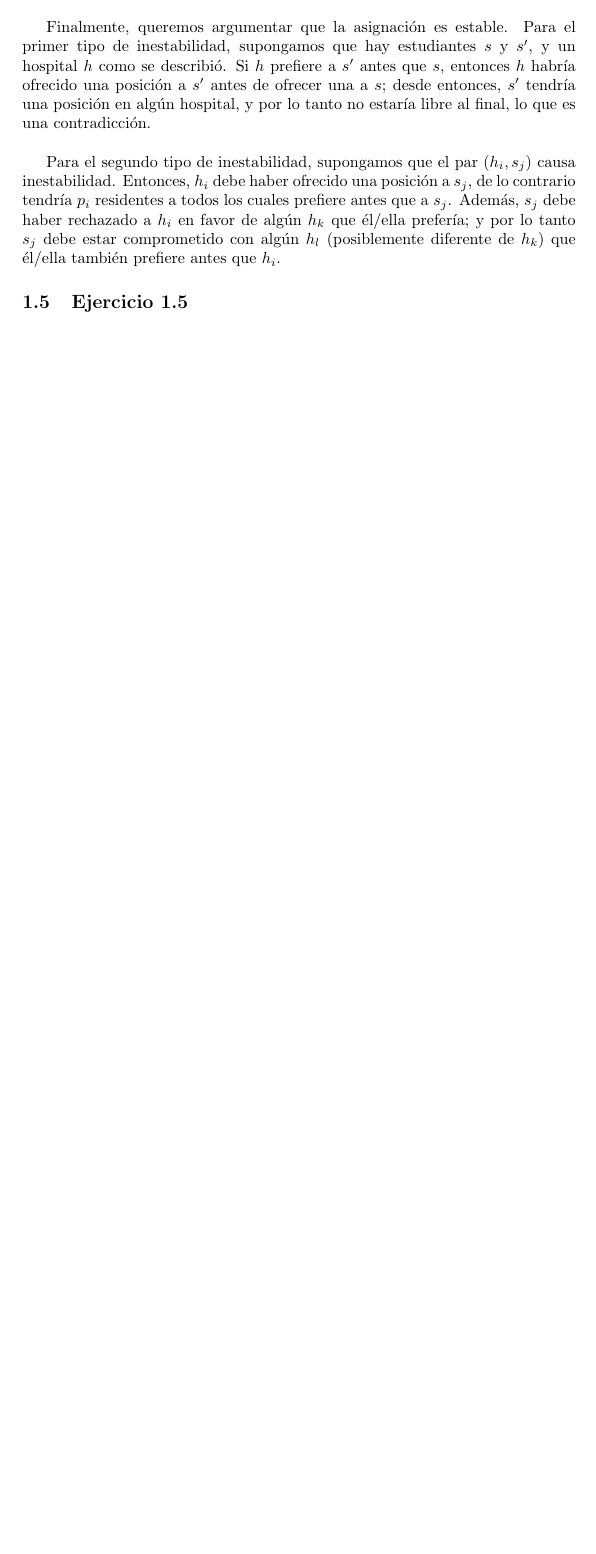
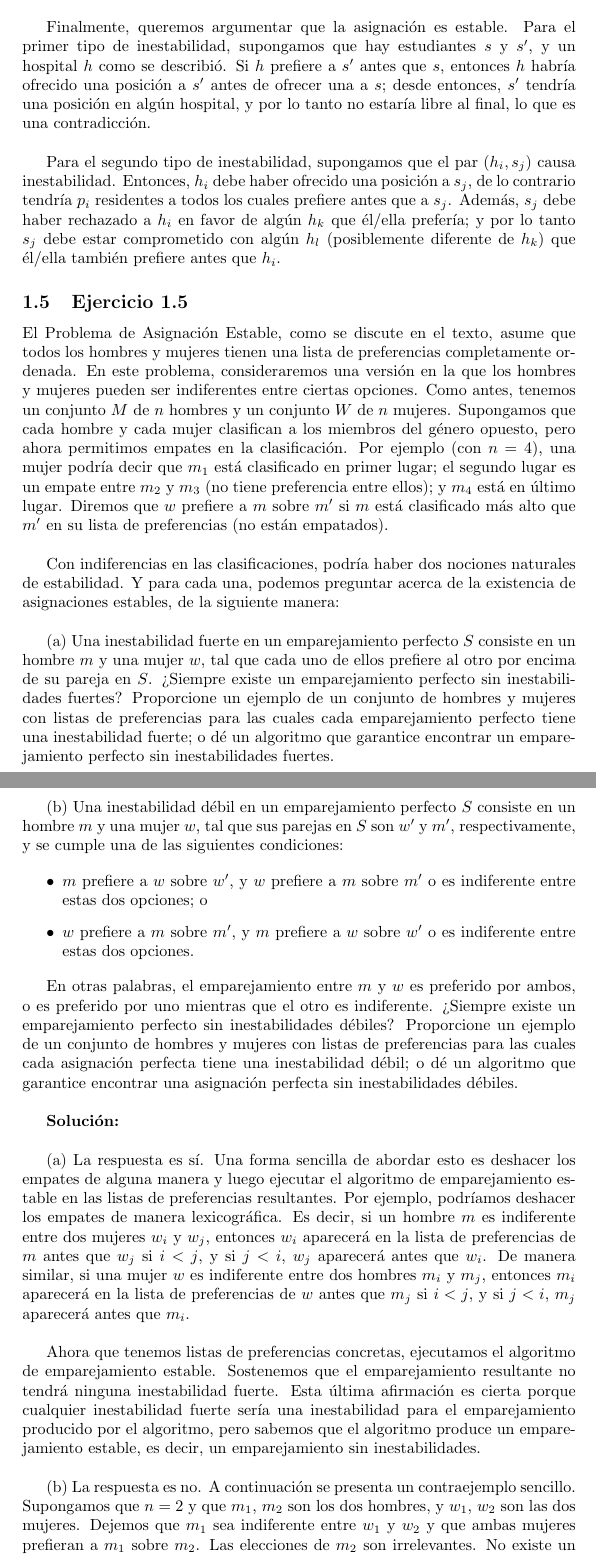
Before and after one commit to spoturno/algorithm-design-exercises, a LaTeX document (main.tex): part of page 8 of 9 before the commit and two parts of pages 8 and 9 of 10 after it, the two joined at a grey line, cut so that both start at the same text, the shorter picture padded with empty space. Compiled offline with pdfLaTeX.

Commit message:
feat: ejercicio 1.5 completado

```diff
--- a/main.tex
+++ b/main.tex
@@ -150,6 +150,29 @@ Finalmente, queremos argumentar que la asignación es estable. Para el primer ti
 Para el segundo tipo de inestabilidad, supongamos que el par $(h_i, s_j)$ causa inestabilidad. Entonces, $h_i$ debe haber ofrecido una posición a $s_j$, de lo contrario tendría $p_i$ residentes a todos los cuales prefiere antes que a $s_j$. Además, $s_j$ debe haber rechazado a $h_i$ en favor de algún $h_k$ que él/ella prefería; y por lo tanto $s_j$ debe estar comprometido con algún $h_l$ (posiblemente diferente de $h_k$) que él/ella también prefiere antes que $h_i$.
 
 \subsection{Ejercicio 1.5}
+El Problema de Asignación Estable, como se discute en el texto, asume que todos los hombres y mujeres tienen una lista de preferencias completamente ordenada. En este problema, consideraremos una versión en la que los hombres y mujeres pueden ser indiferentes entre ciertas opciones. Como antes, tenemos un conjunto $M$ de $n$ hombres y un conjunto $W$ de $n$ mujeres. Supongamos que cada hombre y cada mujer clasifican a los miembros del género opuesto, pero ahora permitimos empates en la clasificación. Por ejemplo (con $n = 4$), una mujer podría decir que $m_1$ está clasificado en primer lugar; el segundo lugar es un empate entre $m_2$ y $m_3$ (no tiene preferencia entre ellos); y $m_4$ está en último lugar. Diremos que $w$ prefiere a $m$ sobre $m'$ si $m$ está clasificado más alto que $m'$ en su lista de preferencias (no están empatados).\\
+
+Con indiferencias en las clasificaciones, podría haber dos nociones naturales de estabilidad. Y para cada una, podemos preguntar acerca de la existencia de asignaciones estables, de la siguiente manera:\\
+
+(a) Una inestabilidad fuerte en un emparejamiento perfecto $S$ consiste en un hombre $m$ y una mujer $w$, tal que cada uno de ellos prefiere al otro por encima de su pareja en $S$. ¿Siempre existe un emparejamiento perfecto sin inestabilidades fuertes? Proporcione un ejemplo de un conjunto de hombres y mujeres con listas de preferencias para las cuales cada emparejamiento perfecto tiene una inestabilidad fuerte; o dé un algoritmo que garantice encontrar un emparejamiento perfecto sin inestabilidades fuertes.\\
+
+(b) Una inestabilidad débil en un emparejamiento perfecto $S$ consiste en un hombre $m$ y una mujer $w$, tal que sus parejas en $S$ son $w'$ y $m'$, respectivamente, y se cumple una de las siguientes condiciones:
+
+\begin{itemize}
+    \item $m$ prefiere a $w$ sobre $w'$, y $w$ prefiere a $m$ sobre $m'$ o es indiferente entre estas dos opciones; o
+    \item $w$ prefiere a $m$ sobre $m'$, y $m$ prefiere a $w$ sobre $w'$ o es indiferente entre estas dos opciones.
+\end{itemize}
+
+En otras palabras, el emparejamiento entre $m$ y $w$ es preferido por ambos, o es preferido por uno mientras que el otro es indiferente. ¿Siempre existe un emparejamiento perfecto sin inestabilidades débiles? Proporcione un ejemplo de un conjunto de hombres y mujeres con listas de preferencias para las cuales cada asignación perfecta tiene una inestabilidad débil; o dé un algoritmo que garantice encontrar una asignación perfecta sin inestabilidades débiles.\\
+
+\textbf{Solución:}\\
+
+(a) La respuesta es sí. Una forma sencilla de abordar esto es deshacer los empates de alguna manera y luego ejecutar el algoritmo de emparejamiento estable en las listas de preferencias resultantes. Por ejemplo, podríamos deshacer los empates de manera lexicográfica. Es decir, si un hombre $m$ es indiferente entre dos mujeres $w_i$ y $w_j$, entonces $w_i$ aparecerá en la lista de preferencias de $m$ antes que $w_j$ si $i < j$, y si $j < i$, $w_j$ aparecerá antes que $w_i$. De manera similar, si una mujer $w$ es indiferente entre dos hombres $m_i$ y $m_j$, entonces $m_i$ aparecerá en la lista de preferencias de $w$ antes que $m_j$ si $i < j$, y si $j < i$, $m_j$ aparecerá antes que $m_i$.\\
+
+Ahora que tenemos listas de preferencias concretas, ejecutamos el algoritmo de emparejamiento estable. Sostenemos que el emparejamiento resultante no tendrá ninguna inestabilidad fuerte. Esta última afirmación es cierta porque cualquier inestabilidad fuerte sería una inestabilidad para el emparejamiento producido por el algoritmo, pero sabemos que el algoritmo produce un emparejamiento estable, es decir, un emparejamiento sin inestabilidades.\\
+
+(b) La respuesta es no. A continuación se presenta un contraejemplo sencillo. Supongamos que $n = 2$ y que $m_1$, $m_2$ son los dos hombres, y $w_1$, $w_2$ son las dos mujeres. Dejemos que $m_1$ sea indiferente entre $w_1$ y $w_2$ y que ambas mujeres prefieran a $m_1$ sobre $m_2$. Las elecciones de $m_2$ son irrelevantes. No existe un emparejamiento sin inestabilidad débil en este ejemplo, ya que independientemente de con quién se empareje $m_1$, la otra mujer junto con $m_1$ formarían una inestabilidad débil.
+
 
 \newpage
 
```
Also changed, not shown: Algorithm_Design_Exercises.pdf, main.tex (1 more changed lines).
